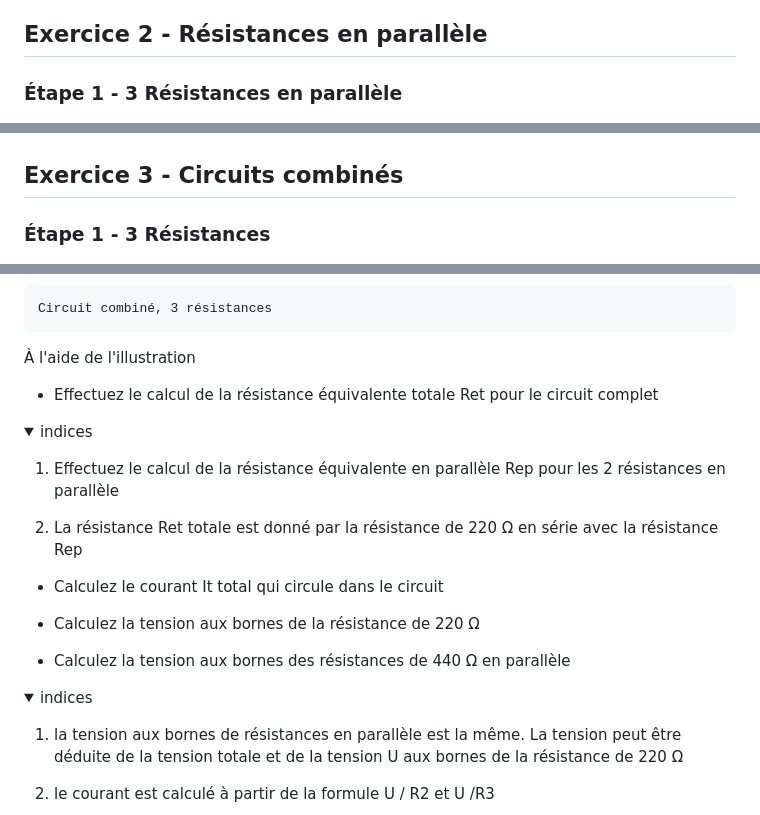
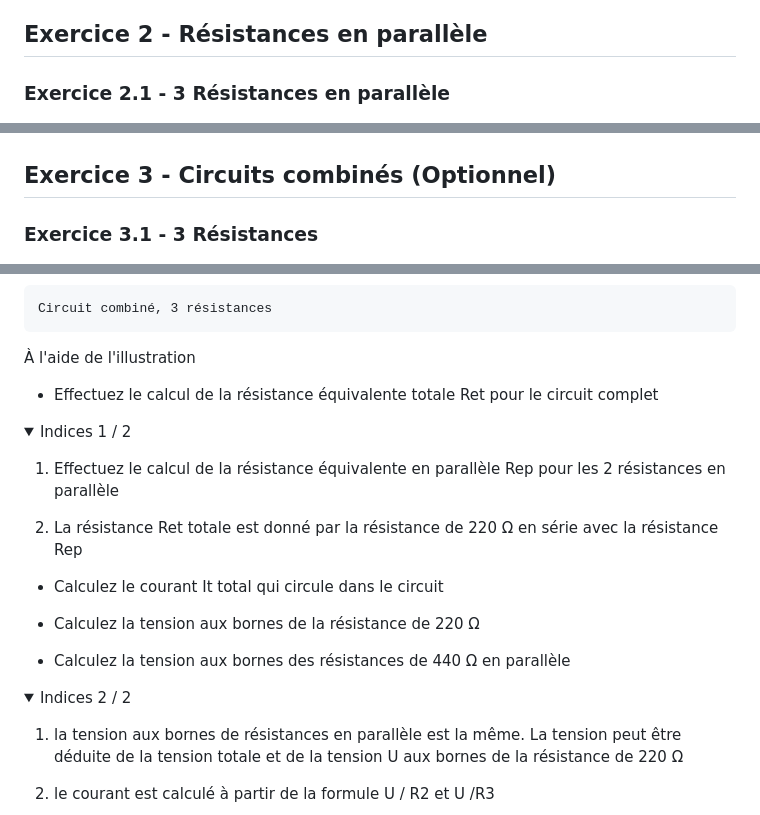
Before and after one commit to PiFou86/420-W48-SF, a Markdown page: Module05_NotionsDelectricite/Module05_NotionsElectricite.md, 3 parts joined by grey strips. Rendered like a GitHub page; folded sections open.

```diff
--- a/Module05_NotionsDelectricite/Module05_NotionsElectricite.md
+++ b/Module05_NotionsDelectricite/Module05_NotionsElectricite.md
@@ -50,7 +57,7 @@ R = 1320 &#8486; ; U1 = 4,6 * 220 = 1 V ; U2 = 4,6 * 440 = 2 V ; U3 = 4,6 * 660
 
 ## Exercice 2 - Résistances en parallèle
 
-### Étape 1 - 3 Résistances en parallèle
+### Exercice 2.1 - 3 Résistances en parallèle
 
 ![3 Résistances en parallèle](img/rp_220_220_220.png)
 
@@ -92,9 +107,9 @@ R = 88 &#8486; ; U1 = 6 V ; U2 = 6 V ; U3 = 6V ; It = 6 / 88 = 68,2 mA ; I1 = 27
 
 </details>
 
-## Exercice 3 - Circuits combinés
+## Exercice 3 - Circuits combinés (Optionnel)
 
-### Étape 1 - 3 Résistances
+### Exercice 3.1 - 3 Résistances
 
 ![Circuit combiné 2 3](img/rs_220_rp_440_440.png)
 
@@ -105,7 +120,7 @@ R = 88 &#8486; ; U1 = 6 V ; U2 = 6 V ; U3 = 6V ; It = 6 / 88 = 68,2 mA ; I1 = 27
 - Effectuez le calcul de la résistance équivalente totale Ret pour le circuit complet
 
 <details>
-    <summary>indices</summary>
+    <summary>Indices 1 / 2</summary>
 
 1. Effectuez le calcul de la résistance équivalente en parallèle Rep pour les 2 résistances en parallèle
 
@@ -119,7 +134,7 @@ R = 88 &#8486; ; U1 = 6 V ; U2 = 6 V ; U3 = 6V ; It = 6 / 88 = 68,2 mA ; I1 = 27
 - Calculez la tension aux bornes des résistances de 440 Ω en parallèle
 
 <details>
-    <summary>indices</summary>
+    <summary>Indices 2 / 2</summary>
 
 1. la tension aux bornes de résistances en parallèle est la même. La tension peut être déduite de la tension totale et de la tension U aux bornes de la résistance de 220 Ω
 
```
Also changed, not shown: other parts of Module05_NotionsDelectricite/Module05_NotionsElectricite.md (+55 -11 lines), Module05_NotionsDelectricite/img/rp_220_220_220_tinkercad_solution.png (added), Module05_NotionsDelectricite/img/rs_220_rp_440_440_solution.png, Module05_NotionsDelectricite/img/rs_580_220_rp_440_440_1K_solution.png (added).
